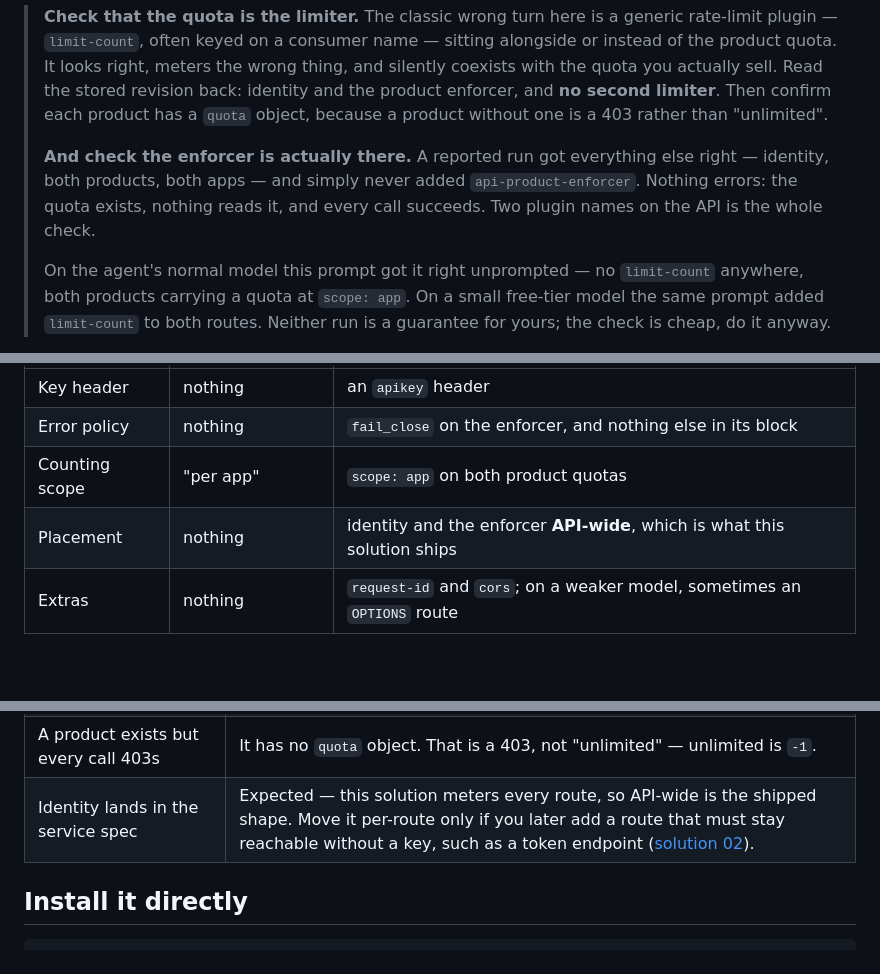
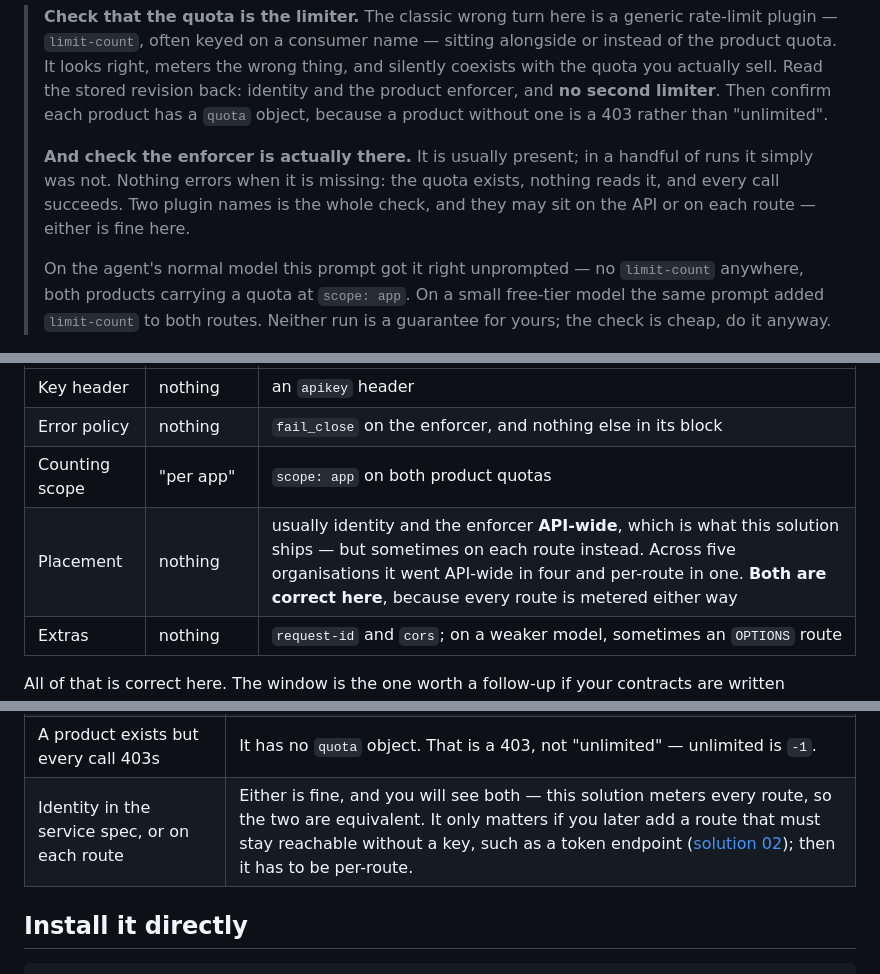
Before and after one commit to digitalapicraft/api-gateway-solutions, a Markdown page: solutions/01-api-products/README.md, 3 parts joined by grey strips. Rendered like a GitHub page; blank space fills up the shorter version.

Commit message:
Stop asserting where the plugins land — both shapes are correct here
Run across five organisations, the same prompt put identity and the enforcer
API-wide in four and on each route in one. Both are right: this solution meters
every route, so the two placements are equivalent. Placement only matters where a
route must stay reachable without a key — a token endpoint, solution 02 — and
there it has to be per-route.

The README asserted API-wide as the shape. It now records placement as one of the
things the agent decides for you, with both outcomes named, and the
troubleshooting row no longer reads a per-route build as something to correct.

The read-back advice is unchanged in substance and softer in tone: the enforcer is
usually there, it has occasionally not been, and two plugin names is the whole
check wherever they sit.

Co-Authored-By: Claude Opus 5 (1M context) <noreply@anthropic.com>

```diff
--- a/solutions/01-api-products/README.md
+++ b/solutions/01-api-products/README.md
@@ -148,10 +148,10 @@ not on the wording: the steps are identical either way.
 > limiter**. Then confirm each product has a `quota` object, because a product
 > without one is a 403 rather than "unlimited".
 >
-> **And check the enforcer is actually there.** A reported run got everything else
-> right — identity, both products, both apps — and simply never added
-> `api-product-enforcer`. Nothing errors: the quota exists, nothing reads it, and
-> every call succeeds. Two plugin names on the API is the whole check.
+> **And check the enforcer is actually there.** It is usually present; in a handful
+> of runs it simply was not. Nothing errors when it is missing: the quota exists,
+> nothing reads it, and every call succeeds. Two plugin names is the whole check,
+> and they may sit on the API or on each route — either is fine here.
 >
 > On the agent's normal model this prompt got it right unprompted — no
 > `limit-count` anywhere, both products carrying a quota at `scope: app`. On a
@@ -182,7 +182,7 @@ gateway's documentation. Three phrasings are doing real work:
 | Key header | nothing | an `apikey` header |
 | Error policy | nothing | `fail_close` on the enforcer, and nothing else in its block |
 | Counting scope | "per app" | `scope: app` on both product quotas |
-| Placement | nothing | identity and the enforcer **API-wide**, which is what this solution ships |
+| Placement | nothing | usually identity and the enforcer **API-wide**, which is what this solution ships — but sometimes on each route instead. Across five organisations it went API-wide in four and per-route in one. **Both are correct here**, because every route is metered either way |
 | Extras | nothing | `request-id` and `cors`; on a weaker model, sometimes an `OPTIONS` route |
 
 All of that is correct here. The window is the one worth a follow-up if your
@@ -237,7 +237,7 @@ than the prompt does.
 | No 429 ever arrives | First check the enforcer is on the API at all (row 1). Then: the quota is higher than you think, or the quota backend is counting per node — see [the quota backend](#the-quota-backend-is-not-in-this-file). |
 | Both apps 429 together | They aren't two separate apps, or they share a product. Two keys on one app share a bucket. |
 | A product exists but every call 403s | It has no `quota` object. That is a 403, not "unlimited" — unlimited is `-1`. |
-| Identity lands in the service spec | Expected — this solution meters every route, so API-wide is the shipped shape. Move it per-route only if you later add a route that must stay reachable without a key, such as a token endpoint ([solution 02](../02-oauth-jwt/)). |
+| Identity in the service spec, or on each route | Either is fine, and you will see both — this solution meters every route, so the two are equivalent. It only matters if you later add a route that must stay reachable without a key, such as a token endpoint ([solution 02](../02-oauth-jwt/)); then it has to be per-route. |
 
 ## Install it directly
 
```
